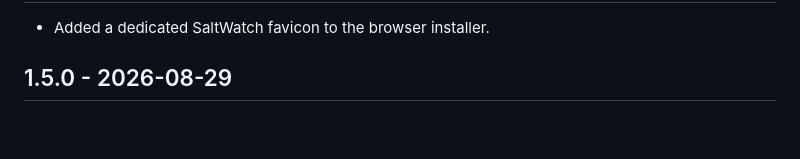
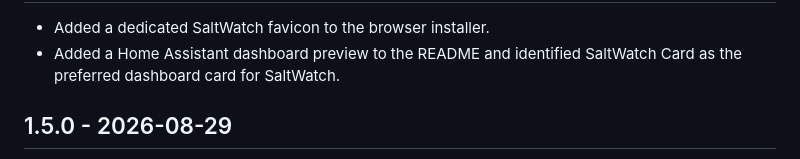
Before and after one commit to thomasgregg/saltwatch, a Markdown page: CHANGELOG.md, the part around the change printed below. GitHub-like rendering; blank space fills up the shorter version.

```diff
--- a/CHANGELOG.md
+++ b/CHANGELOG.md
@@ -7,4 +9,6 @@ All notable changes to SaltWatch are documented here.
 - Added a dedicated SaltWatch favicon to the browser installer.
+- Added a Home Assistant dashboard preview to the README and identified
+  SaltWatch Card as the preferred dashboard card for SaltWatch.
 
 ## 1.5.0 - 2026-08-29
 
```
Also changed, not shown: other parts of CHANGELOG.md (+2 -0 lines), README.md (+13 -0 lines), docs/development.md (+5 -5 lines), docs/images/saltwatch-card.png (added), 4 other files.
